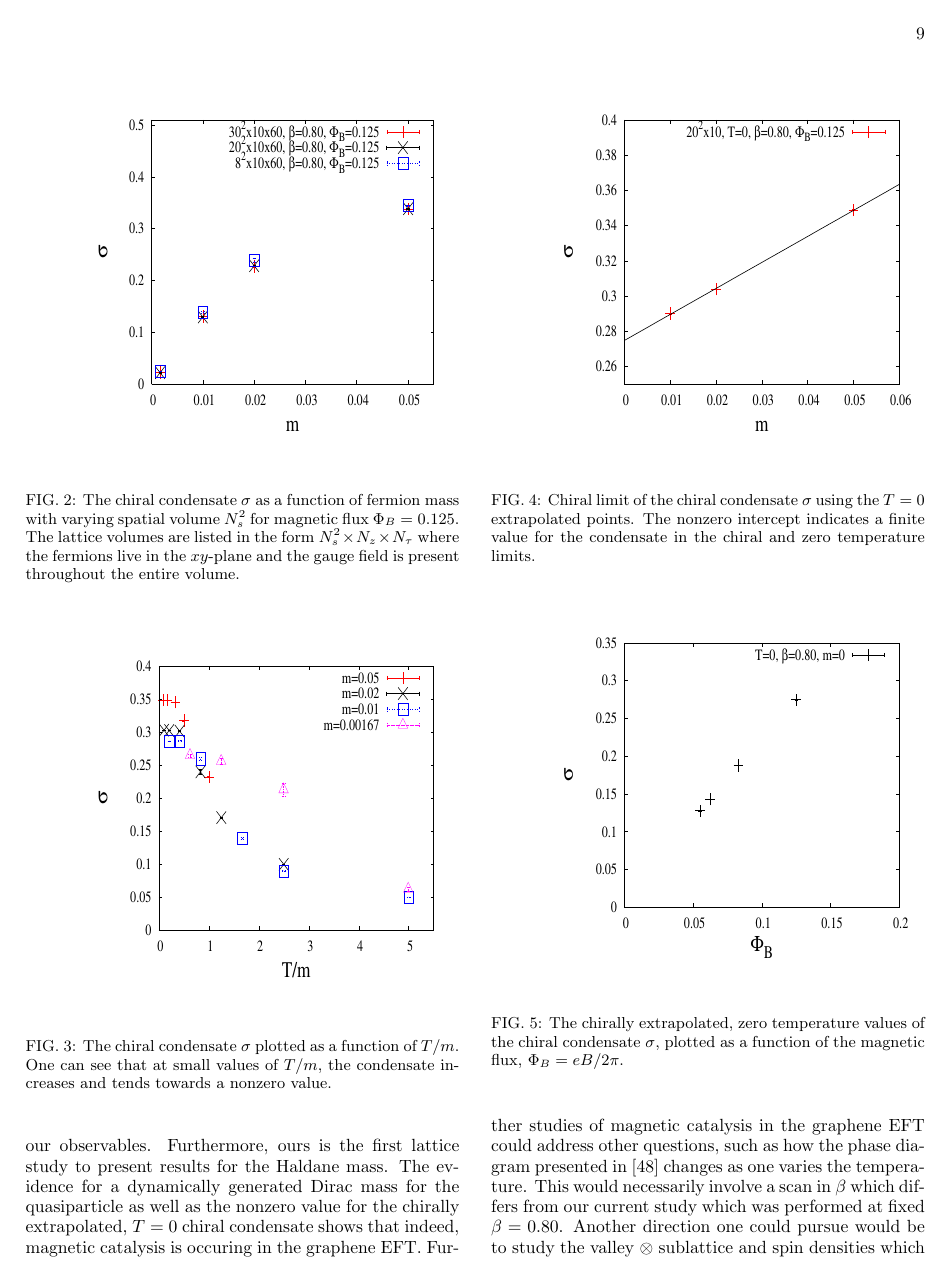
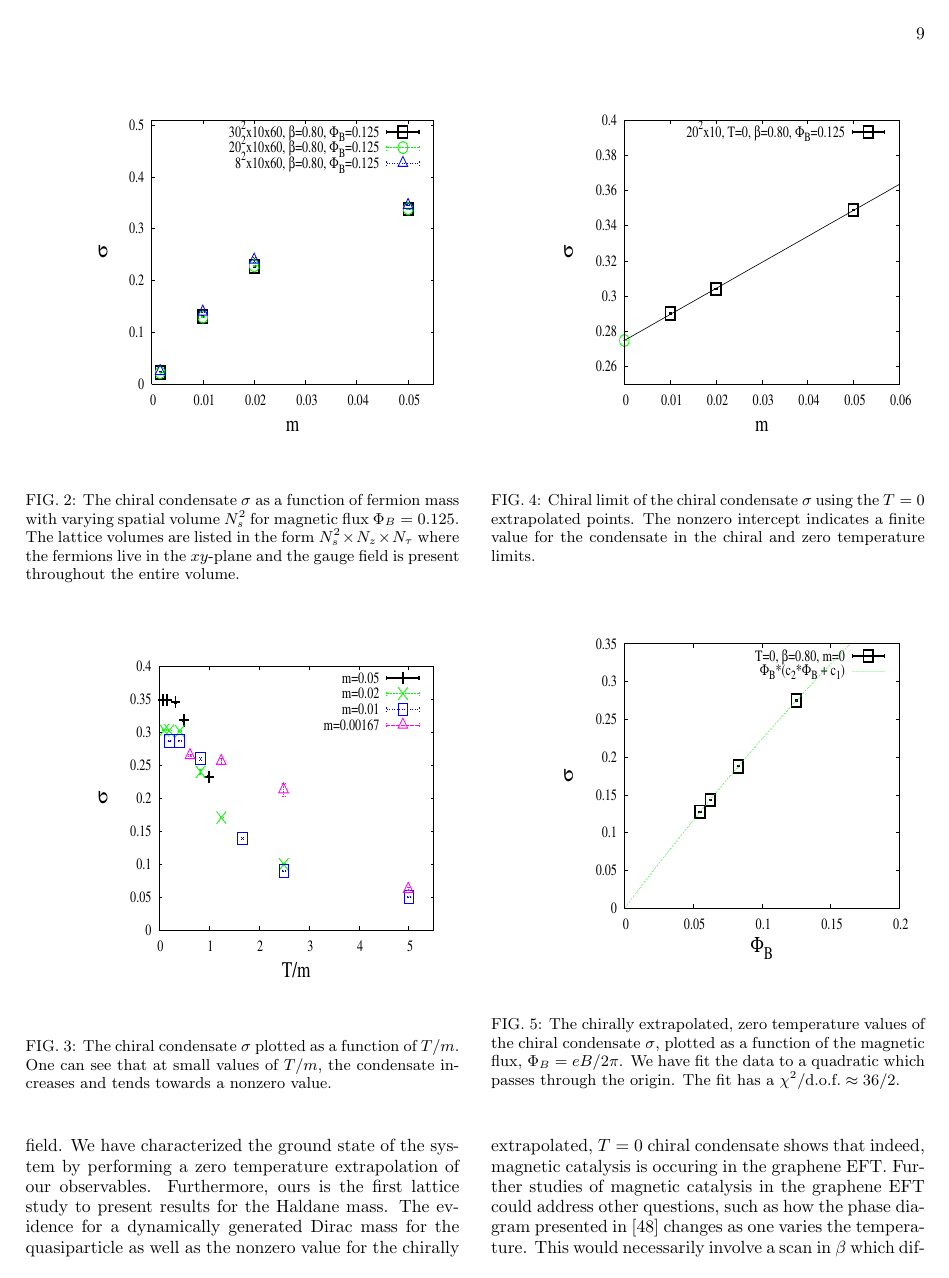
Before and after one commit to winterowd/graphene_paper, a LaTeX paper (graphene_paper.tex): page 9 of 13. Compiled offline with pdfLaTeX.

Commit message:
finished DeTar's corrections

```diff
--- a/graphene_paper.tex
+++ b/graphene_paper.tex
@@ -555,7 +555,7 @@ external magnetic field \cite{SmilgaShushpanov}. We also have determined that th
 
 \begin{figure}
  \includegraphics[height=8cm,width=8cm]{pbp_vs_PHI_NL_graphene_paper.pdf} \hspace{-1cm}
-\caption{The chirally extrapolated, zero temperature values of the chiral condensate $\sigma$, plotted as a function of the magnetic flux,  $\Phi_B = eB/2\pi$.}
+\caption{The chirally extrapolated, zero temperature values of the chiral condensate $\sigma$, plotted as a function of the magnetic flux,  $\Phi_B = eB/2\pi$. We have fit the data to a quadratic which passes through the origin. The fit has a $\chi^2/\text{d.o.f.} \approx 36/2$. }
 \label{PBPzeroTChiralvseB}
 \end{figure}
 
```
Also changed, not shown: ferm_mt_vs_m_graphene_paper.pdf, graphene_paper.pdf, haldanediveB_vs_m_zeroT_graphene_paper.pdf, pbp_vs_PHI_NL_graphene_paper.pdf, pbp_vs_TdivM_PHI0125_zoom_graphene_paper.pdf, pbp_vs_m_PHI0125_volcompare_3_graphene_paper.pdf, pbp_vs_m_compare_graphene_paper.pdf, pbp_vs_m_zeroT_PHI0125_lin_graphene_paper.pdf, ps_mt_vs_m_2exp_graphene_paper.pdf, graphene_paper.tex (2 more changed lines), 1 other file.
